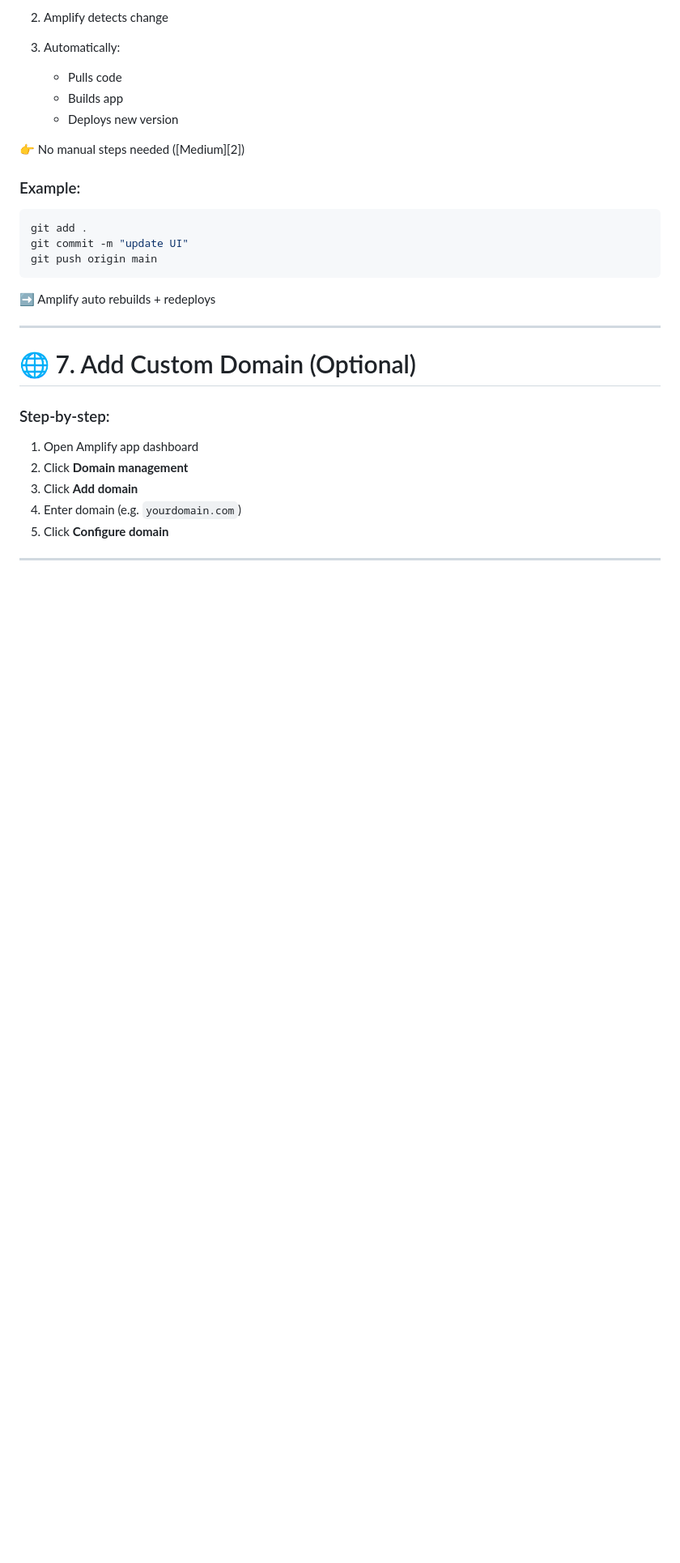
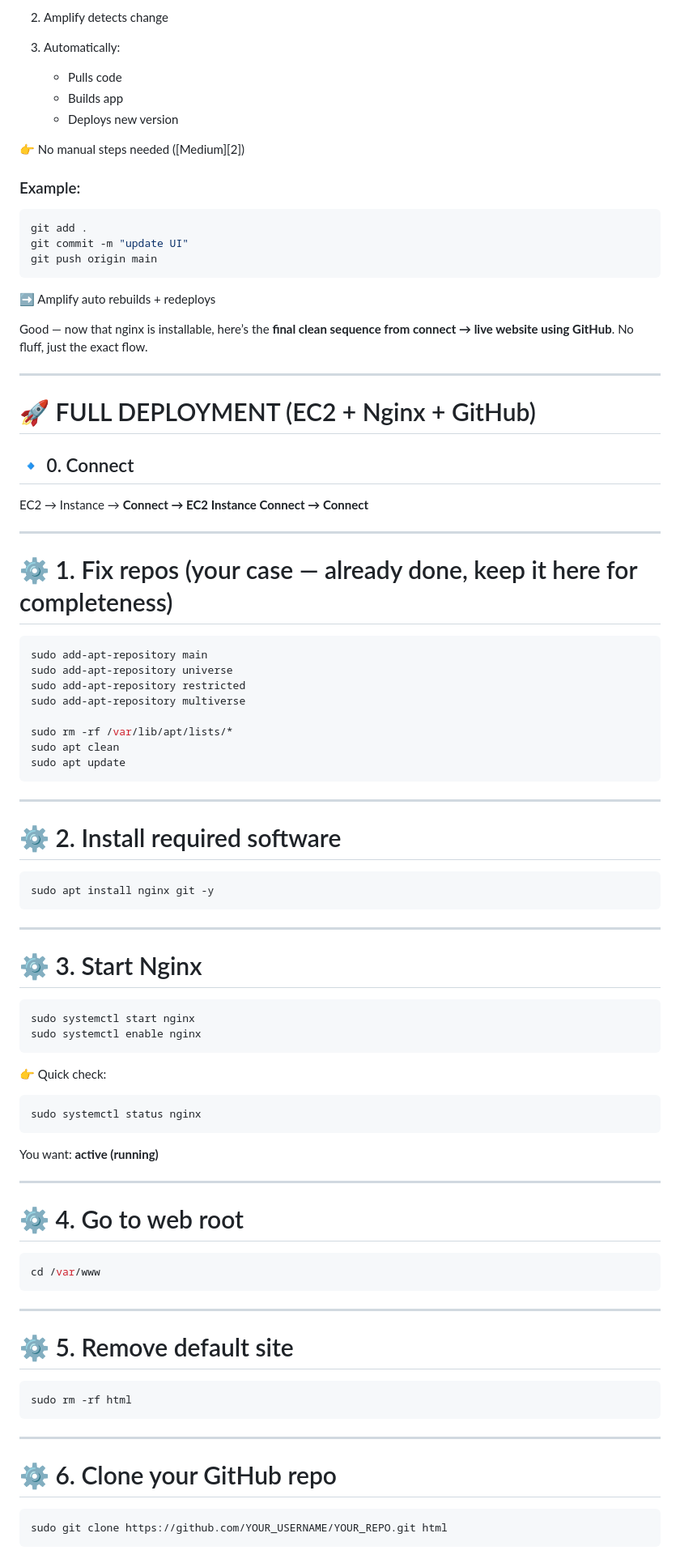
Before and after one commit to Tanish00singh/static-demo, a Markdown page: README.md, the part around one of its changes. Shown at 81% size. Drawn GitHub-style; blank space fills up the shorter version.

````diff
--- a/README.md
+++ b/README.md
@@ -303,16 +303,77 @@ git push origin main
 
 ➡️ Amplify auto rebuilds + redeploys
 
+Good — now that nginx is installable, here’s the **final clean sequence from connect → live website using GitHub**. No fluff, just the exact flow.
+
 ---
 
-# 🌐 7. Add Custom Domain (Optional)
+# 🚀 FULL DEPLOYMENT (EC2 + Nginx + GitHub)
 
-### Step-by-step:
+## 🔹 0. Connect
 
-1. Open Amplify app dashboard
-2. Click **Domain management**
-3. Click **Add domain**
-4. Enter domain (e.g. `yourdomain.com`)
-5. Click **Configure domain**
+EC2 → Instance → **Connect → EC2 Instance Connect → Connect**
 
 ---
+
+# ⚙️ 1. Fix repos (your case — already done, keep it here for completeness)
+
+```bash
+sudo add-apt-repository main
+sudo add-apt-repository universe
+sudo add-apt-repository restricted
+sudo add-apt-repository multiverse
+
+sudo rm -rf /var/lib/apt/lists/*
+sudo apt clean
+sudo apt update
+```
+
+---
+
+# ⚙️ 2. Install required software
+
+```bash
+sudo apt install nginx git -y
+```
+
+---
+
+# ⚙️ 3. Start Nginx
+
+```bash
+sudo systemctl start nginx
+sudo systemctl enable nginx
+```
+
+👉 Quick check:
+
+```bash
+sudo systemctl status nginx
+```
+
+You want: **active (running)**
+
+---
+
+# ⚙️ 4. Go to web root
+
+```bash
+cd /var/www
+```
+
+---
+
+# ⚙️ 5. Remove default site
+
+```bash
+sudo rm -rf html
+```
+
+---
+
+# ⚙️ 6. Clone your GitHub repo
+
+```bash
+sudo git clone https://github.com/YOUR_USERNAME/YOUR_REPO.git html
+```
+
````
Also changed, not shown: other parts of README.md (+95 -0 lines).
